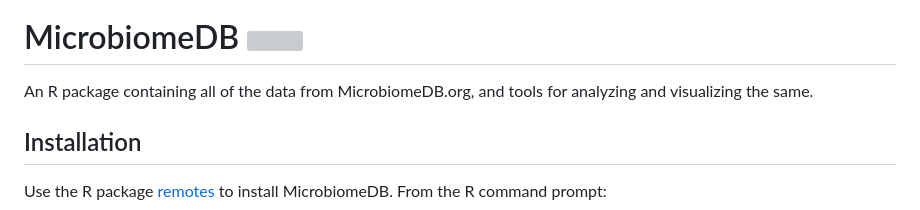
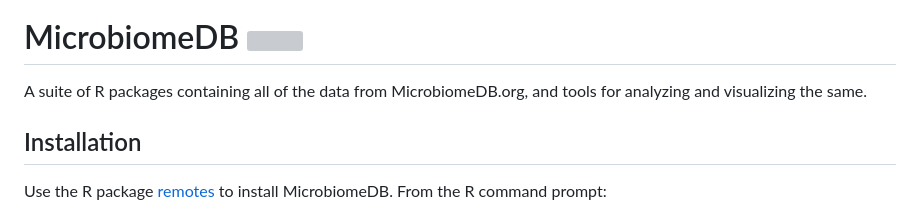
Before and after one commit to microbiomeDB/MicrobiomeDB, a Markdown page: README.md, the part around the change. GitHub-like rendering; grey boxes are pictures that could not be loaded.

```diff
--- a/README.md
+++ b/README.md
@@ -3,7 +3,7 @@
   <!-- badges: end -->
 
 # MicrobiomeDB <a href="https://microbiomedb.github.io/MicrobiomeDB/"><img src="man/figures/MicrobiomeDB_hex.png" align="right" height="200" style="float:right; height:200px;"/></a>
-An R package containing all of the data from MicrobiomeDB.org, and tools for analyzing and visualizing the same.
+A suite of R packages containing all of the data from MicrobiomeDB.org, and tools for analyzing and visualizing the same.
 
 ## Installation
 
```
